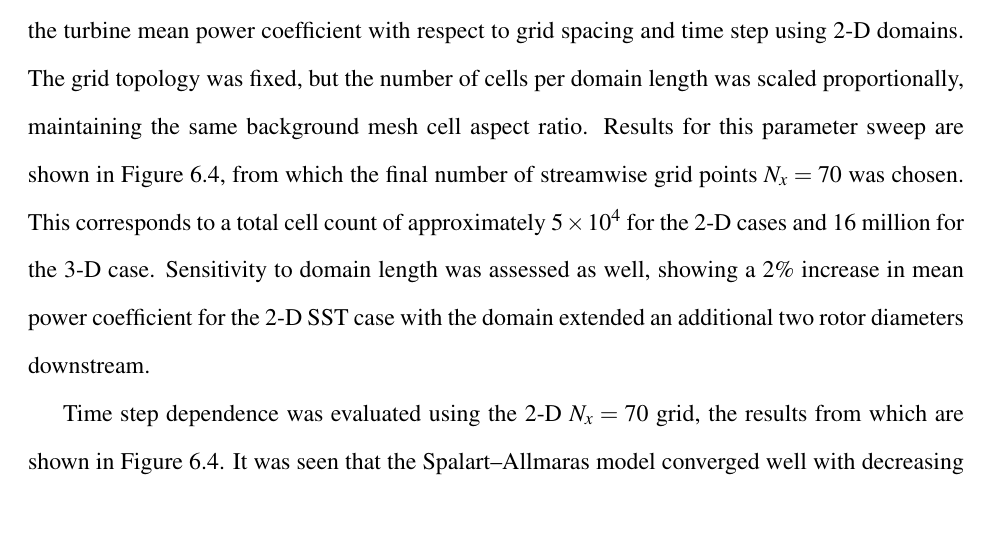
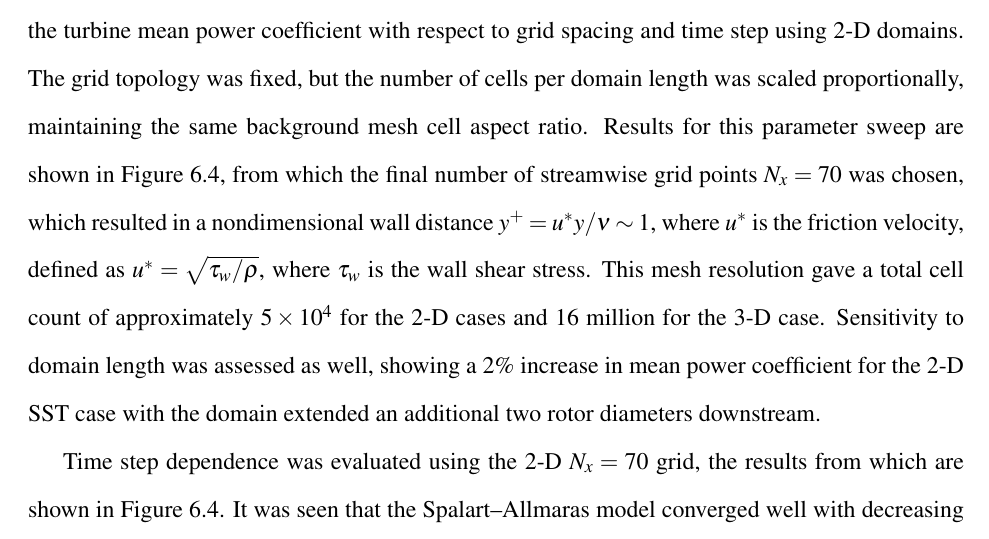
Before and after one commit to petebachant/PhD-thesis, a LaTeX thesis (thesis.tex, which reads chapters/blade-resolved-CFD.tex): part of page 114 of 178, cut so that both start at the same text. Compiled offline with pdfLaTeX.

Commit message:
Mention y+ in CFD chapter

```diff
--- a/chapters/blade-resolved-CFD.tex
+++ b/chapters/blade-resolved-CFD.tex
@@ -269,11 +269,14 @@ spacing and time step using 2-D domains. The grid topology was fixed, but the
 number of cells per domain length was scaled proportionally, maintaining the
 same background mesh cell aspect ratio. Results for this parameter sweep are
 shown in Figure~\ref{fig:2d-br-verification}, from which the final number of
-streamwise grid points $N_x = 70$ was chosen. This corresponds to a total cell
-count of approximately $5 \times 10^4$ for the 2-D cases and 16 million for the
-3-D case. Sensitivity to domain length was assessed as well, showing a 2\%
-increase in mean power coefficient for the 2-D SST case with the domain extended
-an additional two rotor diameters downstream.
+streamwise grid points $N_x = 70$ was chosen, which resulted in a nondimensional
+wall distance $y^+ = u^* y / \nu \sim 1$, where $u^*$ is the friction velocity,
+defined as $u^*=\sqrt{\tau_w / \rho}$, where $\tau_w$ is the wall shear stress.
+This mesh resolution gave a total cell count of approximately $5 \times 10^4$
+for the 2-D cases and 16 million for the 3-D case. Sensitivity to domain length
+was assessed as well, showing a 2\% increase in mean power coefficient for the
+2-D SST case with the domain extended an additional two rotor diameters
+downstream.
 
 \begin{figure}
     \centering
```
